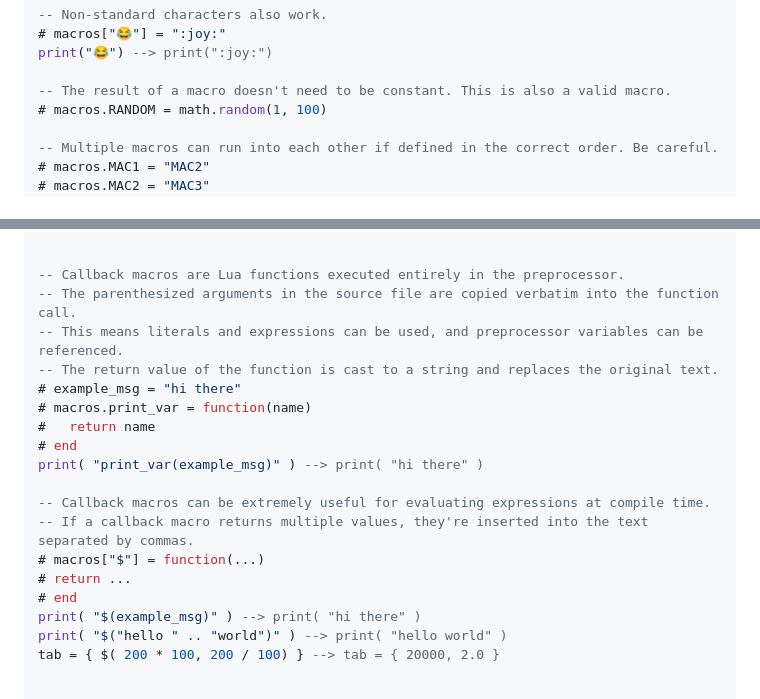
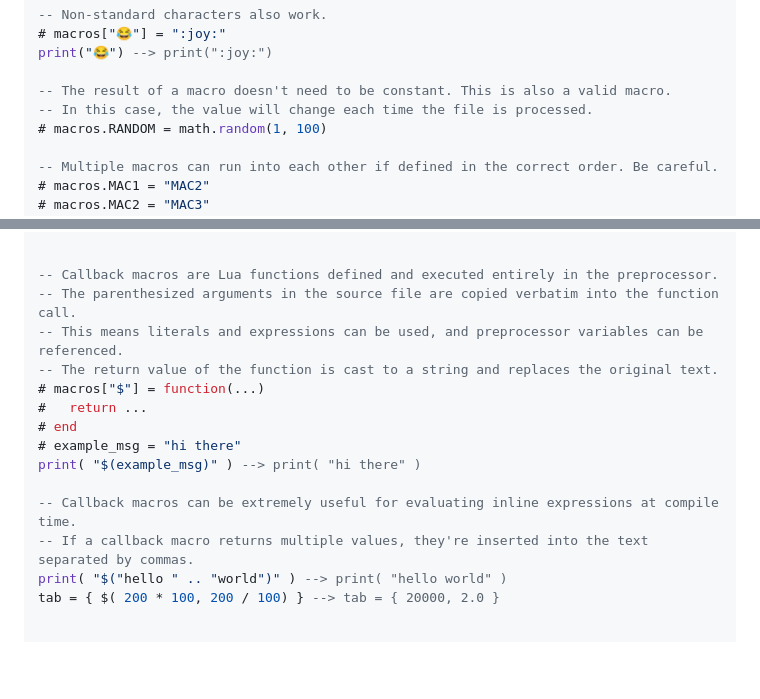
Before and after one commit to DimitriBarronmore/preprocess.lua, a Markdown page: README.md, 2 parts joined by grey strips. Rendered like a GitHub page; blank space fills up the shorter version.

Commit message:
rewrite some info

```diff
--- a/README.md
+++ b/README.md
@@ -152,6 +152,7 @@ print(constant) --> print(1000)
 print("😂") --> print(":joy:")
 
 -- The result of a macro doesn't need to be constant. This is also a valid macro.
+-- In this case, the value will change each time the file is processed.
 # macros.RANDOM = math.random(1, 100)
 
 -- Multiple macros can run into each other if defined in the correct order. Be careful.
@@ -173,22 +174,18 @@ print("reverse(foo)") --> print(" foo")
 print(discardfirst(1,2,3)) --> print(2, 3)
 
 
--- Callback macros are Lua functions executed entirely in the preprocessor.
+-- Callback macros are Lua functions defined and executed entirely in the preprocessor.
 -- The parenthesized arguments in the source file are copied verbatim into the function call.
 -- This means literals and expressions can be used, and preprocessor variables can be referenced.
 -- The return value of the function is cast to a string and replaces the original text.
+# macros["$"] = function(...)
+# 	return ...
+# end
 # example_msg = "hi there"
-# macros.print_var = function(name)
-#   return name
-# end
-print( "print_var(example_msg)" ) --> print( "hi there" )
+print( "$(example_msg)" ) --> print( "hi there" )
 
--- Callback macros can be extremely useful for evaluating expressions at compile time.
+-- Callback macros can be extremely useful for evaluating inline expressions at compile time.
 -- If a callback macro returns multiple values, they're inserted into the text separated by commas.
-# macros["$"] = function(...)
-# return ...
-# end
-print( "$(example_msg)" ) --> print( "hi there" )
 print( "$("hello " .. "world")" ) --> print( "hello world" )
 tab = { $( 200 * 100, 200 / 100) } --> tab = { 20000, 2.0 }
 
```
